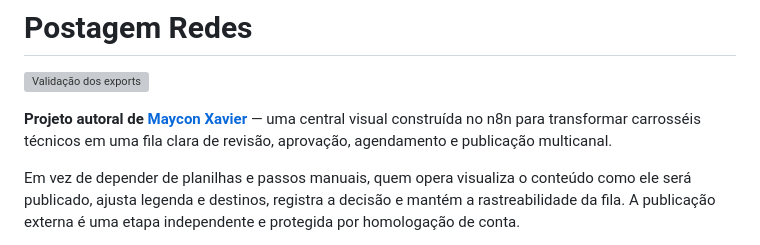
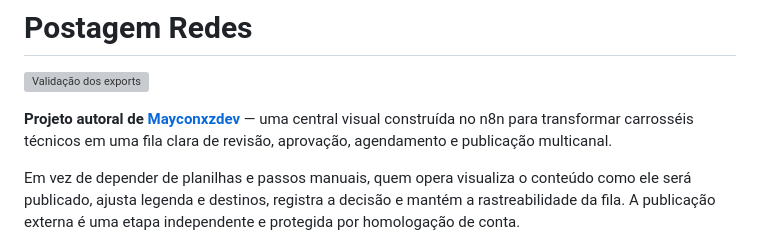
Before and after one commit to Mayconxzdev/PostagemRedes, a Markdown page: README.md, the part around the change. Drawn GitHub-style; grey boxes are pictures that could not be loaded.

Commit message:
Correção readme

```diff
--- a/README.md
+++ b/README.md
@@ -2,7 +2,7 @@
 
 [![Validação dos exports](https://github.com/Mayconxzdev/PostagemRedes/actions/workflows/validate.yml/badge.svg?branch=main)](https://github.com/Mayconxzdev/PostagemRedes/actions/workflows/validate.yml)
 
-**Projeto autoral de [Maycon Xavier](https://github.com/Mayconxzdev)** — uma central visual construída no n8n para transformar carrosséis técnicos em uma fila clara de revisão, aprovação, agendamento e publicação multicanal.
+**Projeto autoral de [Mayconxzdev](https://github.com/Mayconxzdev)** — uma central visual construída no n8n para transformar carrosséis técnicos em uma fila clara de revisão, aprovação, agendamento e publicação multicanal.
 
 Em vez de depender de planilhas e passos manuais, quem opera visualiza o conteúdo como ele será publicado, ajusta legenda e destinos, registra a decisão e mantém a rastreabilidade da fila. A publicação externa é uma etapa independente e protegida por homologação de conta.
 
```
